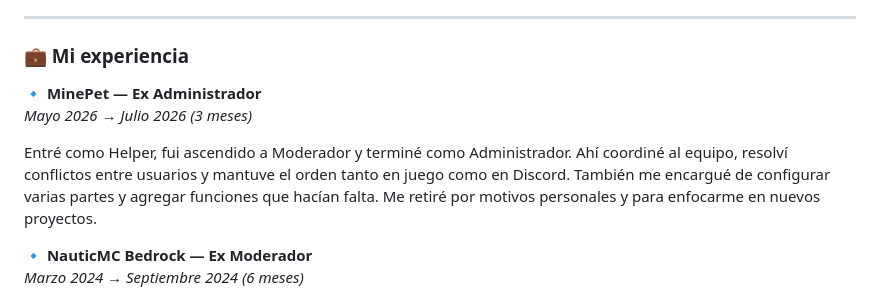
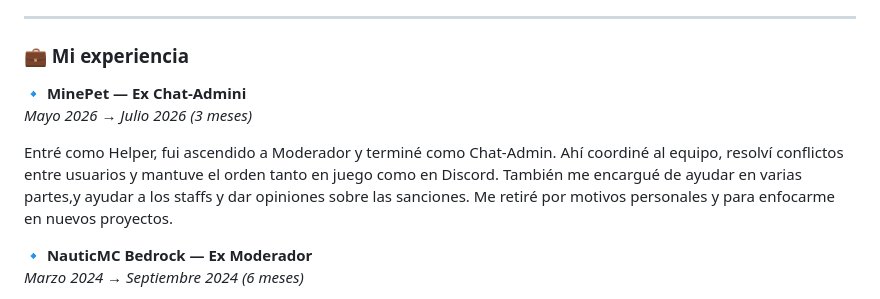
Before and after one commit to zdominicanz/zDominicanZ, a Markdown page: README.md, the part around the change. GitHub-like rendering.

```diff
--- a/README.md
+++ b/README.md
@@ -26,10 +26,10 @@ Actualmente estoy **disponible para sumarme como configurador, coordinador de st
 ---
 
 ### 💼 Mi experiencia
-**🔹 MinePet — Ex Administrador**
+**🔹 MinePet — Ex Chat-Admini**
 *Mayo 2026 → Julio 2026 (3 meses)*
 
-Entré como Helper, fui ascendido a Moderador y terminé como Administrador. Ahí coordiné al equipo, resolví conflictos entre usuarios y mantuve el orden tanto en juego como en Discord. También me encargué de configurar varias partes y agregar funciones que hacían falta. Me retiré por motivos personales y para enfocarme en nuevos proyectos.
+Entré como Helper, fui ascendido a Moderador y terminé como Chat-Admin. Ahí coordiné al equipo, resolví conflictos entre usuarios y mantuve el orden tanto en juego como en Discord. También me encargué de ayudar en varias partes,y ayudar a los staffs y dar opiniones sobre las sanciones. Me retiré por motivos personales y para enfocarme en nuevos proyectos.
 
 **🔹 NauticMC Bedrock — Ex Moderador**
 *Marzo 2024 → Septiembre 2024 (6 meses)*
```
